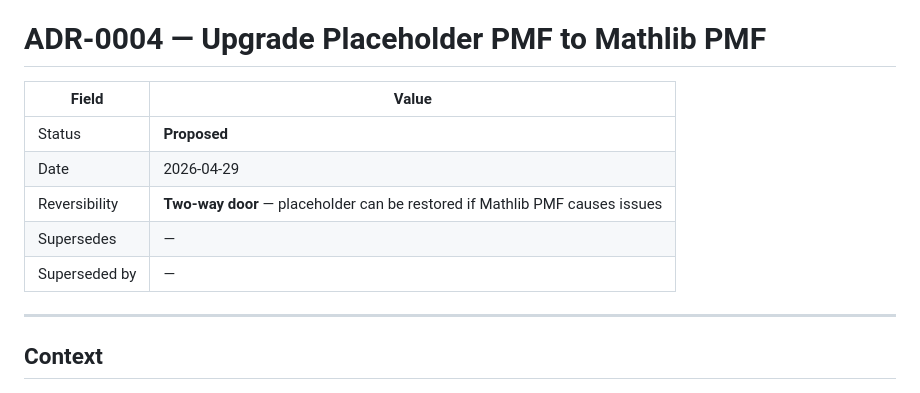
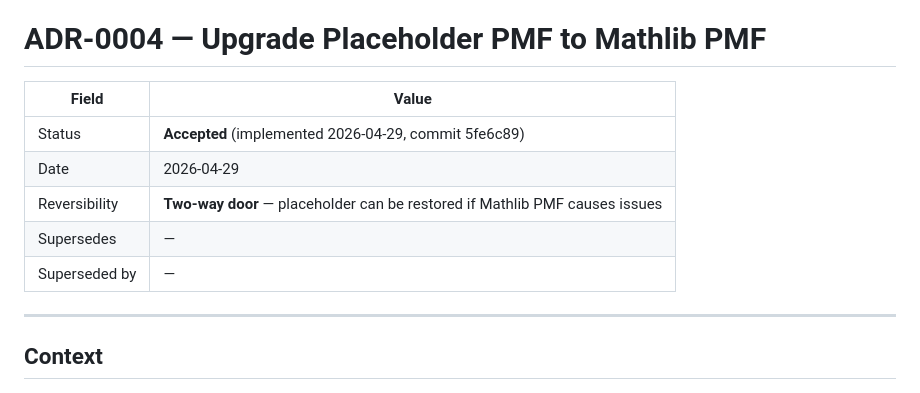
Before and after one commit to SHA888/composable-future, a Markdown page: docs/adr/0004-pmf-mathlib-upgrade.md, the part around one of its changes. Rendered like a GitHub page.

Commit message:
docs: mark ADR-0004 accepted, update TODO P5.1 Kleisli item

```diff
--- a/docs/adr/0004-pmf-mathlib-upgrade.md
+++ b/docs/adr/0004-pmf-mathlib-upgrade.md
@@ -1,12 +1,12 @@
 # ADR-0004 — Upgrade Placeholder PMF to Mathlib PMF
 
-| Field | Value |
-|---|---|
-| Status | **Proposed** |
-| Date | 2026-04-29 |
+| Field         | Value                                                                       |
+| ------------- | --------------------------------------------------------------------------- |
+| Status        | **Accepted** (implemented 2026-04-29, commit 5fe6c89)                       |
+| Date          | 2026-04-29                                                                  |
 | Reversibility | **Two-way door** — placeholder can be restored if Mathlib PMF causes issues |
-| Supersedes | — |
-| Superseded by | — |
+| Supersedes    | —                                                                           |
+| Superseded by | —                                                                           |
 
 ---
 
```
Also changed, not shown: other parts of docs/adr/0004-pmf-mathlib-upgrade.md (+1 -0 lines), TODO.md (+2 -2 lines).
